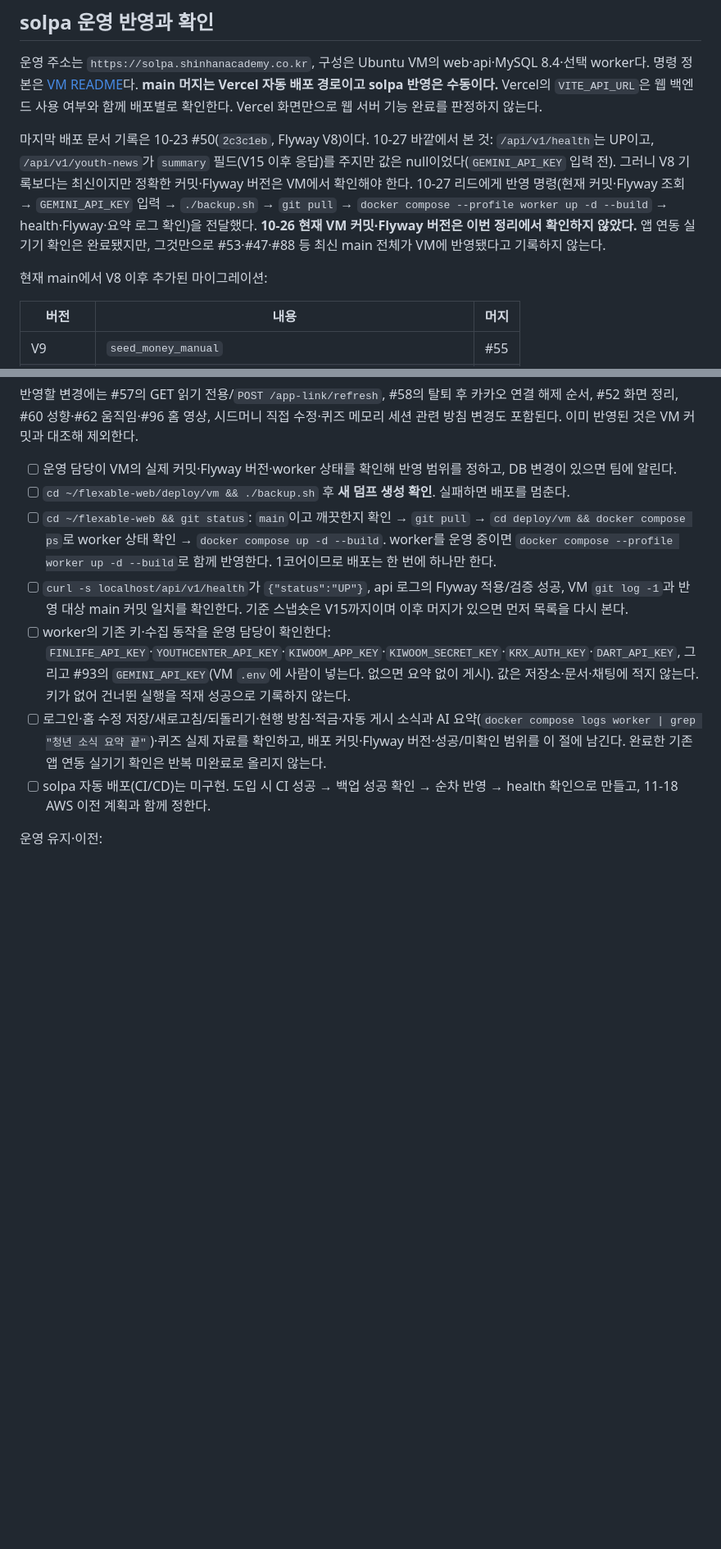
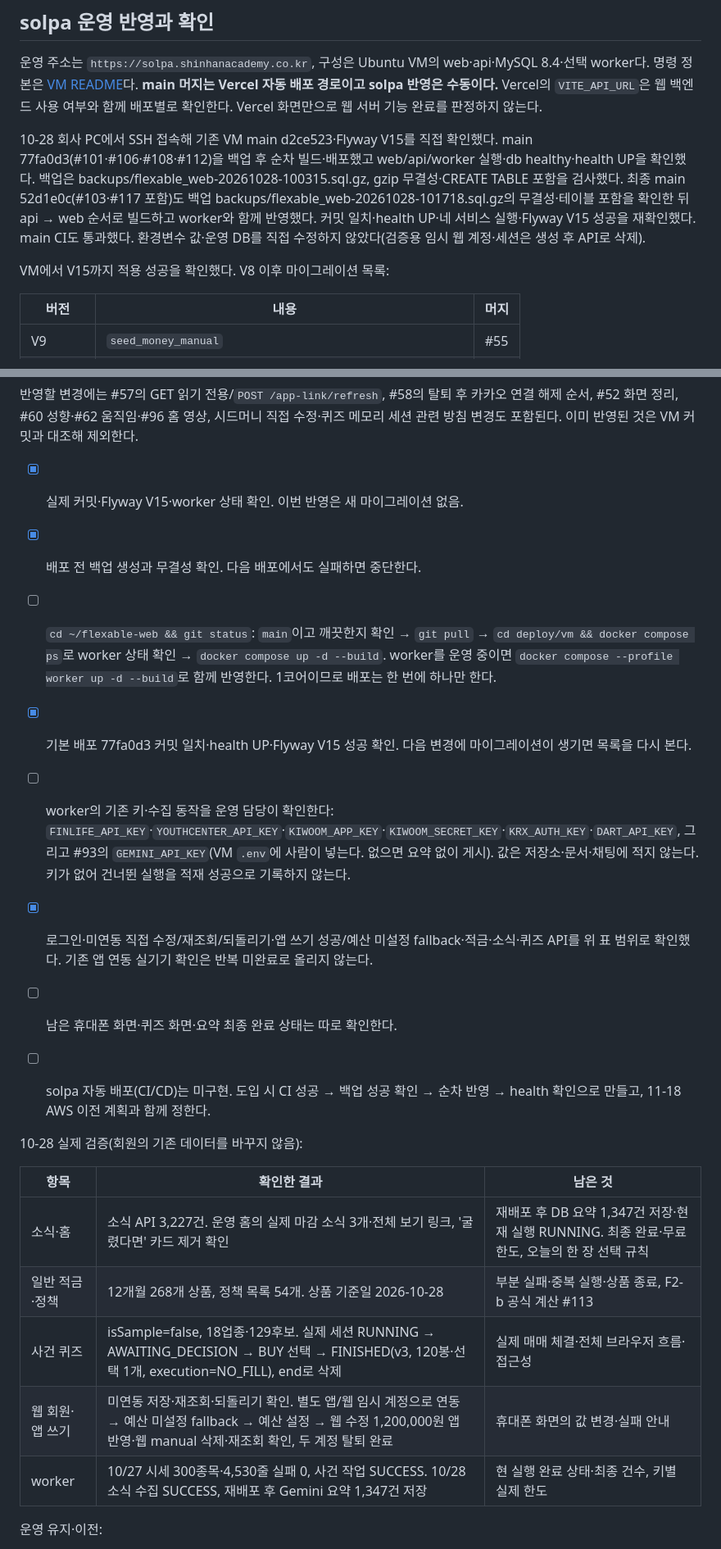
Before and after one commit to shinds-team7/flexable-web, a Markdown page: docs/product/HANDOFF.md, 2 parts joined by grey strips. Shown at 82% size. Drawn GitHub-style; blank space fills up the shorter version.

```diff
--- a/docs/product/HANDOFF.md
+++ b/docs/product/HANDOFF.md
@@ -170,9 +153,9 @@
 
 운영 주소는 `https://solpa.shinhanacademy.co.kr`, 구성은 Ubuntu VM의 web·api·MySQL 8.4·선택 worker다. 명령 정본은 [VM README](../../deploy/vm/README.md)다. **main 머지는 Vercel 자동 배포 경로이고 solpa 반영은 수동이다.** Vercel의 `VITE_API_URL`은 웹 백엔드 사용 여부와 함께 배포별로 확인한다. Vercel 화면만으로 웹 서버 기능 완료를 판정하지 않는다.
 
-마지막 배포 문서 기록은 10-23 #50(`2c3c1eb`, Flyway V8)이다. 10-27 바깥에서 본 것: `/api/v1/health`는 UP이고, `/api/v1/youth-news`가 `summary` 필드(V15 이후 응답)를 주지만 값은 null이었다(`GEMINI_API_KEY` 입력 전). 그러니 V8 기록보다는 최신이지만 정확한 커밋·Flyway 버전은 VM에서 확인해야 한다. 10-27 리드에게 반영 명령(현재 커밋·Flyway 조회 → `GEMINI_API_KEY` 입력 → `./backup.sh` → `git pull` → `docker compose --profile worker up -d --build` → health·Flyway·요약 로그 확인)을 전달했다. **10-26 현재 VM 커밋·Flyway 버전은 이번 정리에서 확인하지 않았다.** 앱 연동 실기기 확인은 완료됐지만, 그것만으로 #53·#47·#88 등 최신 main 전체가 VM에 반영됐다고 기록하지 않는다.
+10-28 회사 PC에서 SSH 접속해 기존 VM main d2ce523·Flyway V15를 직접 확인했다. main 77fa0d3(#101·#106·#108·#112)을 백업 후 순차 빌드·배포했고 web/api/worker 실행·db healthy·health UP을 확인했다. 백업은 backups/flexable_web-20261028-100315.sql.gz, gzip 무결성·CREATE TABLE 포함을 검사했다. 최종 main 52d1e0c(#103·#117 포함)도 백업 backups/flexable_web-20261028-101718.sql.gz의 무결성·테이블 포함을 확인한 뒤 api → web 순서로 빌드하고 worker와 함께 반영했다. 커밋 일치·health UP·네 서비스 실행·Flyway V15 성공을 재확인했다. main CI도 통과했다. 환경변수 값·운영 DB를 직접 수정하지 않았다(검증용 임시 웹 계정·세션은 생성 후 API로 삭제).
 
-현재 main에서 V8 이후 추가된 마이그레이션:
+VM에서 V15까지 적용 성공을 확인했다. V8 이후 마이그레이션 목록:
 
 | 버전 | 내용 | 머지 |
 |---|---|---|
@@ -184,14 +167,25 @@
 
 반영할 변경에는 #57의 GET 읽기 전용/`POST /app-link/refresh`, #58의 탈퇴 후 카카오 연결 해제 순서, #52 화면 정리, #60 성향·#62 움직임·#96 홈 영상, 시드머니 직접 수정·퀴즈 메모리 세션 관련 방침 변경도 포함된다. 이미 반영된 것은 VM 커밋과 대조해 제외한다.
 
-- [ ] 운영 담당이 VM의 실제 커밋·Flyway 버전·worker 상태를 확인해 반영 범위를 정하고, DB 변경이 있으면 팀에 알린다.
-- [ ] `cd ~/flexable-web/deploy/vm && ./backup.sh` 후 **새 덤프 생성 확인**. 실패하면 배포를 멈춘다.
+- [x] 실제 커밋·Flyway V15·worker 상태 확인. 이번 반영은 새 마이그레이션 없음.
+- [x] 배포 전 백업 생성과 무결성 확인. 다음 배포에서도 실패하면 중단한다.
 - [ ] `cd ~/flexable-web && git status`: `main`이고 깨끗한지 확인 → `git pull` → `cd deploy/vm && docker compose ps`로 worker 상태 확인 → `docker compose up -d --build`. worker를 운영 중이면 `docker compose --profile worker up -d --build`로 함께 반영한다. 1코어이므로 배포는 한 번에 하나만 한다.
-- [ ] `curl -s localhost/api/v1/health`가 `{"status":"UP"}`, api 로그의 Flyway 적용/검증 성공, VM `git log -1`과 반영 대상 main 커밋 일치를 확인한다. 기준 스냅숏은 V15까지이며 이후 머지가 있으면 먼저 목록을 다시 본다.
+- [x] 기본 배포 77fa0d3 커밋 일치·health UP·Flyway V15 성공 확인. 다음 변경에 마이그레이션이 생기면 목록을 다시 본다.
 - [ ] worker의 기존 키·수집 동작을 운영 담당이 확인한다: `FINLIFE_API_KEY`·`YOUTHCENTER_API_KEY`·`KIWOOM_APP_KEY`·`KIWOOM_SECRET_KEY`·`KRX_AUTH_KEY`·`DART_API_KEY`, 그리고 #93의 `GEMINI_API_KEY`(VM `.env`에 사람이 넣는다. 없으면 요약 없이 게시). 값은 저장소·문서·채팅에 적지 않는다. 키가 없어 건너뛴 실행을 적재 성공으로 기록하지 않는다.
-- [ ] 로그인·홈 수정 저장/새로고침/되돌리기·현행 방침·적금·자동 게시 소식과 AI 요약(`docker compose logs worker | grep "청년 소식 요약 끝"`)·퀴즈 실제 자료를 확인하고, 배포 커밋·Flyway 버전·성공/미확인 범위를 이 절에 남긴다. 완료한 기존 앱 연동 실기기 확인은 반복 미완료로 올리지 않는다.
+- [x] 로그인·미연동 직접 수정/재조회/되돌리기·앱 쓰기 성공/예산 미설정 fallback·적금·소식·퀴즈 API를 위 표 범위로 확인했다. 기존 앱 연동 실기기 확인은 반복 미완료로 올리지 않는다.
+- [ ] 남은 휴대폰 화면·퀴즈 화면·요약 최종 완료 상태는 따로 확인한다.
 - [ ] solpa 자동 배포(CI/CD)는 미구현. 도입 시 CI 성공 → 백업 성공 확인 → 순차 반영 → health 확인으로 만들고, 11-18 AWS 이전 계획과 함께 정한다.
 
+
+10-28 실제 검증(회원의 기존 데이터를 바꾸지 않음):
+
+| 항목 | 확인한 결과 | 남은 것 |
+|---|---|---|
+| 소식·홈 | 소식 API 3,227건. 운영 홈의 실제 마감 소식 3개·전체 보기 링크, '굴렸다면' 카드 제거 확인 | 재배포 후 DB 요약 1,347건 저장·현재 실행 RUNNING. 최종 완료·무료 한도, 오늘의 한 장 선택 규칙 |
+| 일반 적금·정책 | 12개월 268개 상품, 정책 목록 54개. 상품 기준일 2026-10-28 | 부분 실패·중복 실행·상품 종료, F2-b 공식 계산 #113 |
+| 사건 퀴즈 | isSample=false, 18업종·129후보. 실제 세션 RUNNING → AWAITING_DECISION → BUY 선택 → FINISHED(v3, 120봉·선택 1개, execution=NO_FILL), end로 삭제 | 실제 매매 체결·전체 브라우저 흐름·접근성 |
+| 웹 회원·앱 쓰기 | 미연동 저장·재조회·되돌리기 확인. 별도 앱/웹 임시 계정으로 연동 → 예산 미설정 fallback → 예산 설정 → 웹 수정 1,200,000원 앱 반영·웹 manual 삭제·재조회 확인, 두 계정 탈퇴 완료 | 휴대폰 화면의 값 변경·실패 안내 |
+| worker | 10/27 시세 300종목·4,530줄 실패 0, 사건 작업 SUCCESS. 10/28 소식 수집 SUCCESS, 재배포 후 Gemini 요약 1,347건 저장 | 현 실행 완료 상태·최종 건수, 키별 실제 한도 |
 운영 유지·이전:
 
 - [ ] **11-18 VM 종료 전 AWS로 웹 백엔드·DB 이전**. 구성·호스팅·용량·백업/복원 방식을 정한다. 수탁자·처리 위치·로그·백업 변경을 반영한 방침은 기존 계획대로 **11-11까지 고지**한다.
```
Also changed, not shown: other parts of docs/product/HANDOFF.md (+29 -46 lines).
